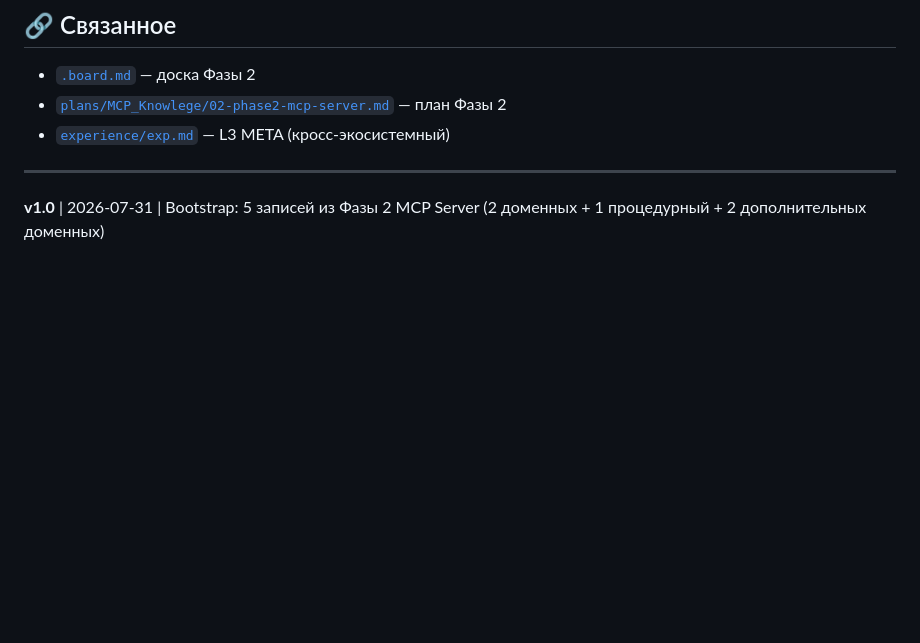
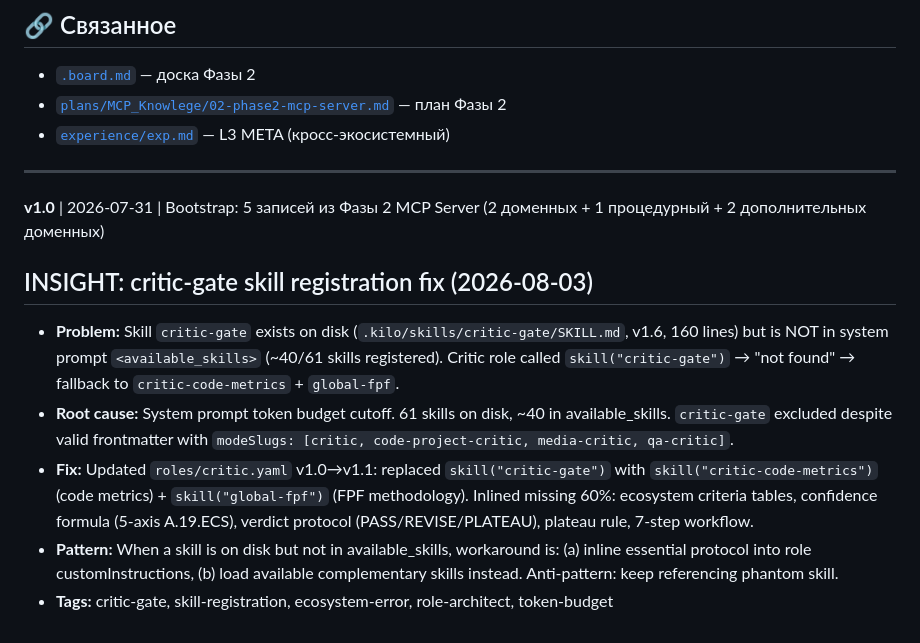
Before and after one commit to DebugSkills/mcp-knowledge, a Markdown page: experience/code/exp.md, the part around the change. Rendered like a GitHub page; blank space fills up the shorter version.

Commit message:
docs(experience): record critic-gate skill registration fix
Insight: skill on disk but excluded from available_skills → inline
protocol into role + load available complementary skills instead.

```diff
--- a/experience/code/exp.md
+++ b/experience/code/exp.md
@@ -87,3 +87,10 @@
 
 ---
 **v1.0** | 2026-07-31 | Bootstrap: 5 записей из Фазы 2 MCP Server (2 доменных + 1 процедурный + 2 дополнительных доменных)
+
+## INSIGHT: critic-gate skill registration fix (2026-08-03)
+- **Problem:** Skill `critic-gate` exists on disk (`.kilo/skills/critic-gate/SKILL.md`, v1.6, 160 lines) but is NOT in system prompt `<available_skills>` (~40/61 skills registered). Critic role called `skill("critic-gate")` → "not found" → fallback to `critic-code-metrics` + `global-fpf`.
+- **Root cause:** System prompt token budget cutoff. 61 skills on disk, ~40 in available_skills. `critic-gate` excluded despite valid frontmatter with `modeSlugs: [critic, code-project-critic, media-critic, qa-critic]`.
+- **Fix:** Updated `roles/critic.yaml` v1.0→v1.1: replaced `skill("critic-gate")` with `skill("critic-code-metrics")` (code metrics) + `skill("global-fpf")` (FPF methodology). Inlined missing 60%: ecosystem criteria tables, confidence formula (5-axis A.19.ECS), verdict protocol (PASS/REVISE/PLATEAU), plateau rule, 7-step workflow.
+- **Pattern:** When a skill is on disk but not in available_skills, workaround is: (a) inline essential protocol into role customInstructions, (b) load available complementary skills instead. Anti-pattern: keep referencing phantom skill.
+- **Tags:** critic-gate, skill-registration, ecosystem-error, role-architect, token-budget
```
